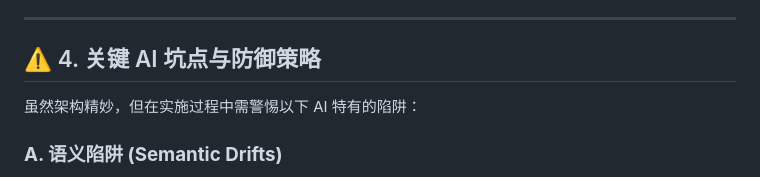
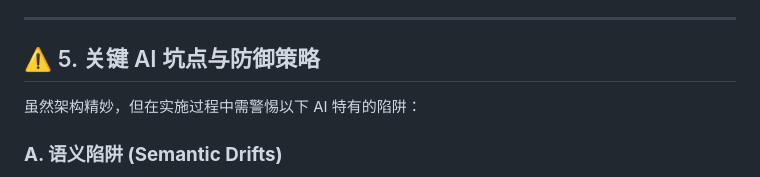
Before and after one commit to hermi-projects/hermi, a Markdown page: CODE-FACTORY.MD, the part around the change. Drawn GitHub-style.

```diff
--- a/CODE-FACTORY.MD
+++ b/CODE-FACTORY.MD
@@ -60,7 +60,7 @@
 
 ---
 
-## ⚠️ 4. 关键 AI 坑点与防御策略
+## ⚠️ 5. 关键 AI 坑点与防御策略
 
 虽然架构精妙，但在实施过程中需警惕以下 AI 特有的陷阱：
 
```
